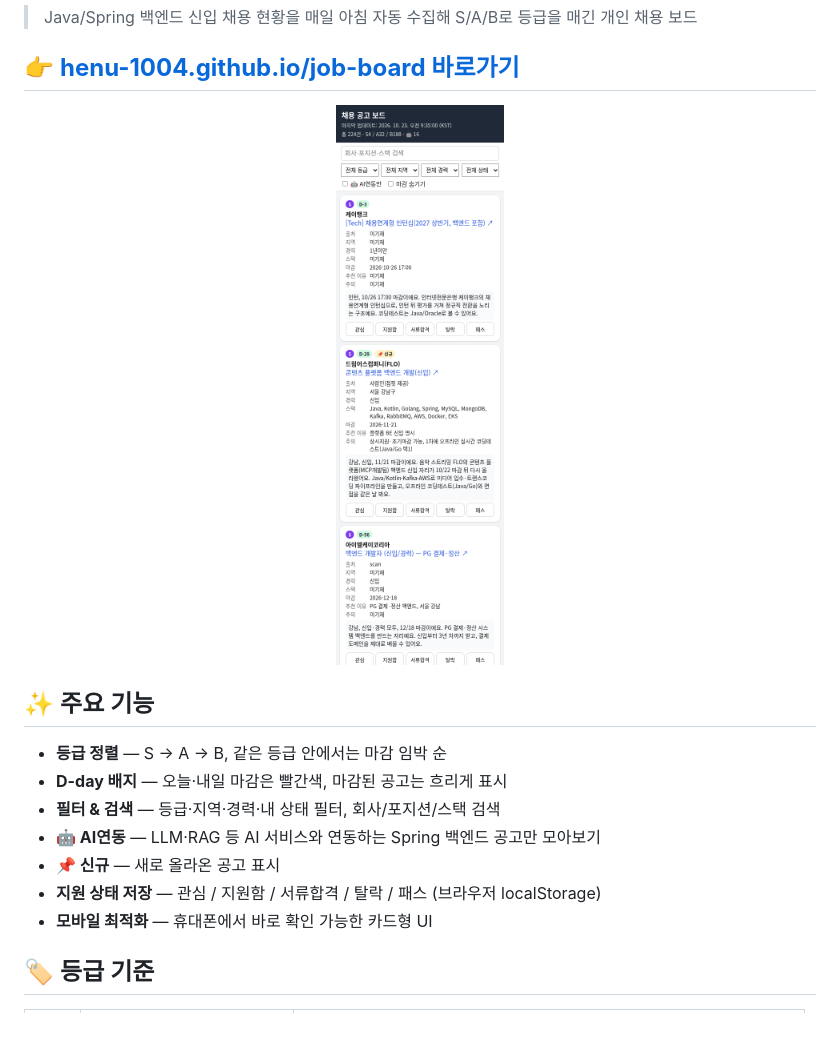
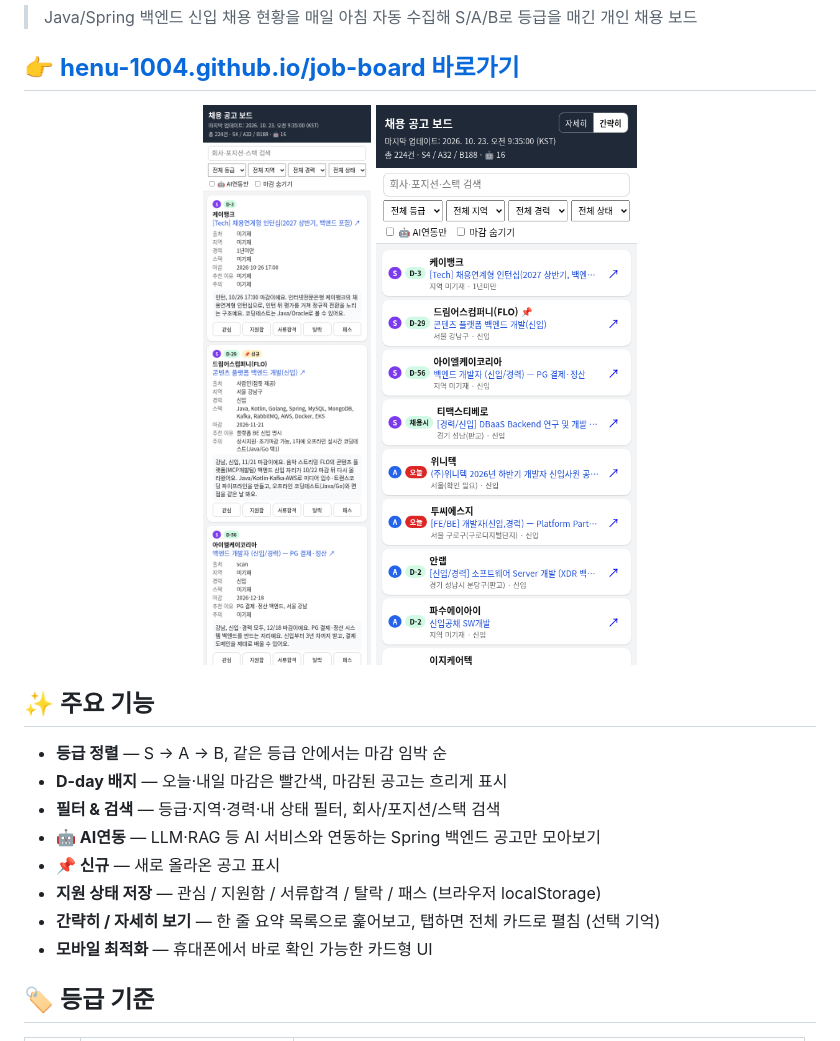
Before and after one commit to henu-1004/job-board, a Markdown page: README.md, the part around the change. Rendered like a GitHub page; pictures changed too: docs/screenshot-compact.png (added).

Commit message:
Add compact (간략히) view toggle

```diff
--- a/README.md
+++ b/README.md
@@ -9,7 +9,7 @@
 
 ## 👉 [**henu-1004.github.io/job-board 바로가기**](https://henu-1004.github.io/job-board/)
 
-<p align="center"><img src="docs/screenshot.png" alt="모바일 화면" width="360"></p>
+<p align="center"><img src="docs/screenshot.png" alt="자세히 보기" width="300"> <img src="docs/screenshot-compact.png" alt="간략히 보기" width="300"></p>
 
 ## ✨ 주요 기능
 
@@ -19,6 +19,7 @@
 - **🤖 AI연동** — LLM·RAG 등 AI 서비스와 연동하는 Spring 백엔드 공고만 모아보기
 - **📌 신규** — 새로 올라온 공고 표시
 - **지원 상태 저장** — 관심 / 지원함 / 서류합격 / 탈락 / 패스 (브라우저 localStorage)
+- **간략히 / 자세히 보기** — 한 줄 요약 목록으로 훑어보고, 탭하면 전체 카드로 펼침 (선택 기억)
 - **모바일 최적화** — 휴대폰에서 바로 확인 가능한 카드형 UI
 
 ## 🏷️ 등급 기준
```
Also changed, not shown: 3 other files.
